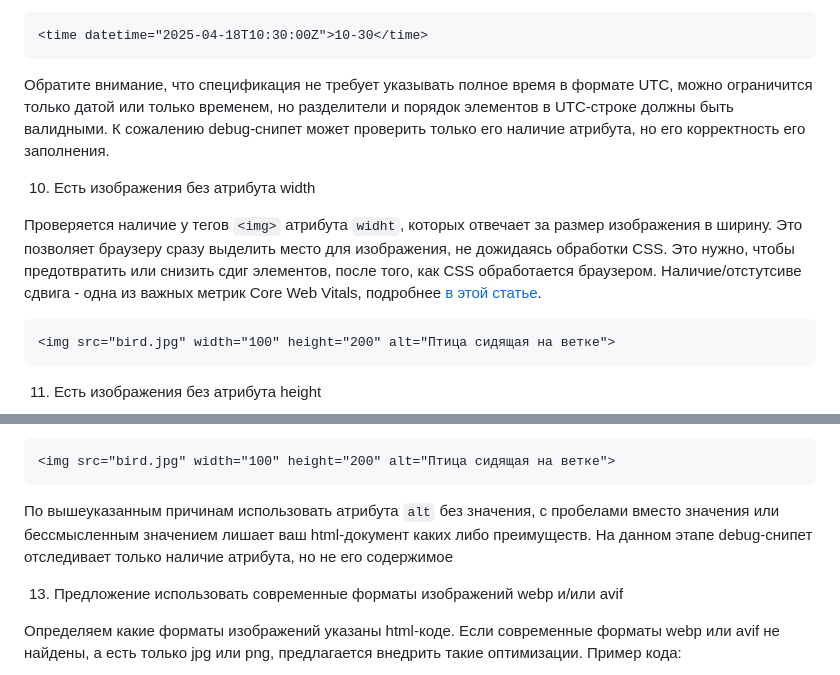
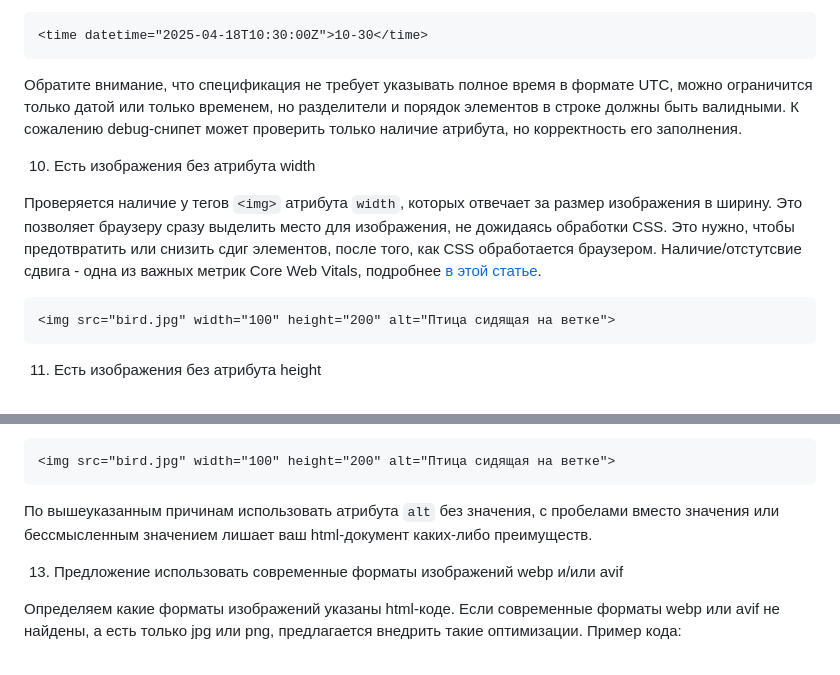
Before and after one commit to ai36/ai36.github.io, a Markdown page: README.md, 2 parts joined by grey strips. Drawn GitHub-style.

````diff
--- a/README.md
+++ b/README.md
@@ -95,11 +95,11 @@ javascript:(function()%7Bconst%20ct%3Ddocument.createElement(%27link%27)%3Bct.re
 <time datetime="2025-04-18T10:30:00Z">10-30</time>
 ```
 
-Обратите внимание, что спецификация не требует указывать полное время в формате UTC, можно ограничится только датой или только временем, но разделители и порядок элементов в UTC-строке должны быть валидными. К сожалению debug-снипет может проверить только его наличие атрибута, но его корректность его заполнения.
+Обратите внимание, что спецификация не требует указывать полное время в формате UTC, можно ограничится только датой или только временем, но разделители и порядок элементов в строке должны быть валидными. К сожалению debug-снипет может проверить только наличие атрибута, но корректность его заполнения.
 
 10. Есть изображения без атрибута width
 
-Проверяется наличие у тегов `<img>` атрибута `widht`, которых отвечает за размер изображения в ширину. Это позволяет браузеру сразу выделить место для изображения, не дожидаясь обработки CSS. Это нужно, чтобы предотвратить или снизить сдиг элементов, после того, как CSS обработается браузером. Наличие/отстутсиве сдвига -  одна из важных метрик Core Web Vitals, подробнее [в этой статье](https://web.dev/articles/cls).
+Проверяется наличие у тегов `<img>` атрибута `width`, которых отвечает за размер изображения в ширину. Это позволяет браузеру сразу выделить место для изображения, не дожидаясь обработки CSS. Это нужно, чтобы предотвратить или снизить сдиг элементов, после того, как CSS обработается браузером. Наличие/отстутсвие сдвига -  одна из важных метрик Core Web Vitals, подробнее [в этой статье](https://web.dev/articles/cls).
 ```html
 <img src="bird.jpg" width="100" height="200" alt="Птица сидящая на ветке">
 ```
@@ -115,7 +115,7 @@ javascript:(function()%7Bconst%20ct%3Ddocument.createElement(%27link%27)%3Bct.re
 <img src="bird.jpg" width="100" height="200" alt="Птица сидящая на ветке">
 ```
 
-По вышеуказанным причинам использовать атрибута `alt` без значения, с пробелами вместо значения или бессмысленным значением лишает ваш html-документ каких либо преимуществ. На данном этапе debug-снипет отследивает только наличие атрибута, но не его содержимое
+По вышеуказанным причинам использовать атрибута `alt` без значения, с пробелами вместо значения или бессмысленным значением лишает ваш html-документ каких-либо преимуществ.
 
 13. Предложение использовать современные форматы изображений webp и/или avif
 
````
Also changed, not shown: other parts of README.md (+1 -1 lines).
